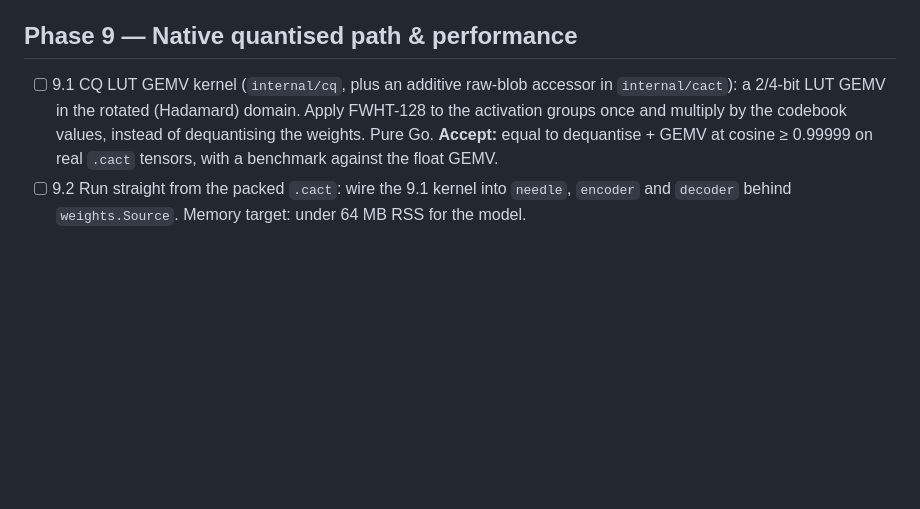
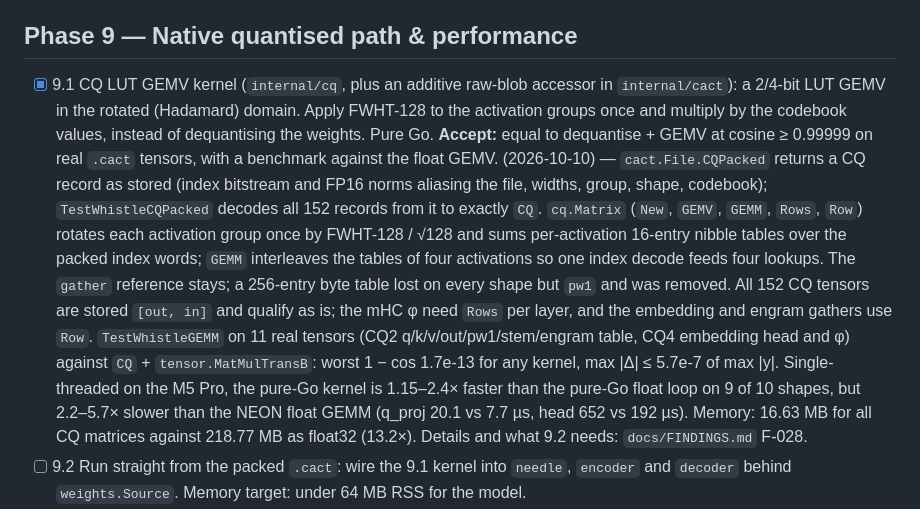
Before and after one commit to CWBudde/go-whistle, a Markdown page: PLAN.md, the part around the change. GitHub-like rendering; blank space fills up the shorter version.

Commit message:
docs(plan): tick 9.1 CQ LUT GEMV kernel
Co-Authored-By: Claude Opus 5.5 (1M context) <noreply@anthropic.com>

```diff
--- a/PLAN.md
+++ b/PLAN.md
@@ -806,10 +806,22 @@ the engine's word times and probabilities, so this phase needs no new oracle run
 
 ## Phase 9 — Native quantised path & performance
 
-- [ ] 9.1 CQ LUT GEMV kernel (`internal/cq`, plus an additive raw-blob accessor in `internal/cact`): a 2/4-bit LUT GEMV
+- [x] 9.1 CQ LUT GEMV kernel (`internal/cq`, plus an additive raw-blob accessor in `internal/cact`): a 2/4-bit LUT GEMV
       in the rotated (Hadamard) domain. Apply FWHT-128 to the activation groups once and multiply by the codebook
       values, instead of dequantising the weights. Pure Go. **Accept:** equal to dequantise + GEMV at cosine
       ≥ 0.99999 on real `.cact` tensors, with a benchmark against the float GEMV.
+      (2026-10-10) — `cact.File.CQPacked` returns a CQ record as stored (index bitstream and FP16 norms aliasing the
+      file, widths, group, shape, codebook); `TestWhistleCQPacked` decodes all 152 records from it to exactly `CQ`.
+      `cq.Matrix` (`New`, `GEMV`, `GEMM`, `Rows`, `Row`) rotates each activation group once by FWHT-128 / √128 and
+      sums per-activation 16-entry nibble tables over the packed index words; `GEMM` interleaves the tables of four
+      activations so one index decode feeds four lookups. The `gather` reference stays; a 256-entry byte table lost
+      on every shape but `pw1` and was removed. All 152 CQ tensors are stored `[out, in]` and qualify as is; the mHC
+      φ need `Rows` per layer, and the embedding and engram gathers use `Row`. `TestWhistleGEMM` on 11 real tensors
+      (CQ2 q/k/v/out/pw1/stem/engram table, CQ4 embedding head and φ) against `CQ` + `tensor.MatMulTransB`: worst
+      1 − cos 1.7e-13 for any kernel, max |Δ| ≤ 5.7e-7 of max |y|. Single-threaded on the M5 Pro, the pure-Go kernel
+      is 1.15–2.4× faster than the pure-Go float loop on 9 of 10 shapes, but 2.2–5.7× slower than the NEON float
+      GEMM (q_proj 20.1 vs 7.7 µs, head 652 vs 192 µs). Memory: 16.63 MB for all CQ matrices against 218.77 MB as
+      float32 (13.2×). Details and what 9.2 needs: `docs/FINDINGS.md` F-028.
 - [ ] 9.2 Run straight from the packed `.cact`: wire the 9.1 kernel into `needle`, `encoder` and `decoder` behind
       `weights.Source`. Memory target: under 64 MB RSS for the model.
 - [ ] 9.3 Optional int8 activations and an int8 KV cache (`act_bits 8`, `kv_bits 8`) to mirror the engine's numerics,
```
